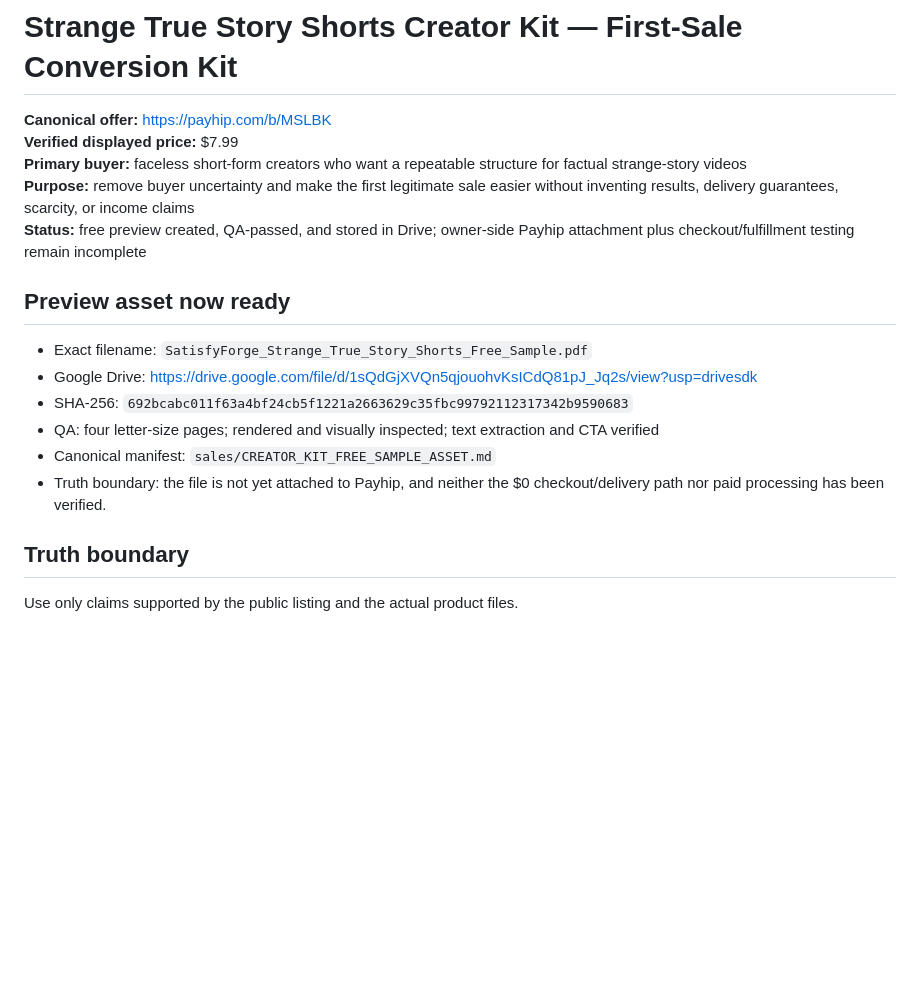
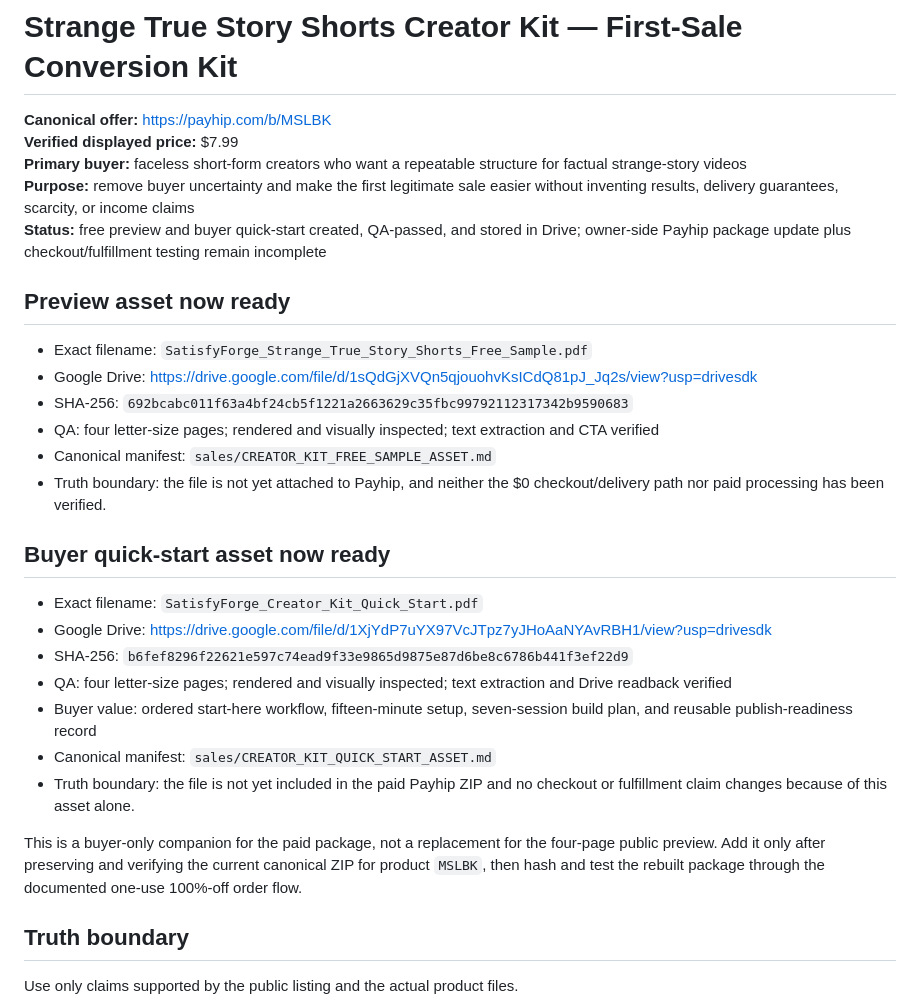
Before and after one commit to satisfyforgee-beep/satisfyforge-labs, a Markdown page: sales/CREATOR_KIT_FIRST_SALE_CONVERSION_KIT.md, the part around the change. Rendered like a GitHub page; blank space fills up the shorter version.

Commit message:
Link Creator Kit buyer quick-start asset

```diff
--- a/sales/CREATOR_KIT_FIRST_SALE_CONVERSION_KIT.md
+++ b/sales/CREATOR_KIT_FIRST_SALE_CONVERSION_KIT.md
@@ -4,7 +4,7 @@
 **Verified displayed price:** $7.99
 **Primary buyer:** faceless short-form creators who want a repeatable structure for factual strange-story videos
 **Purpose:** remove buyer uncertainty and make the first legitimate sale easier without inventing results, delivery guarantees, scarcity, or income claims
-**Status:** free preview created, QA-passed, and stored in Drive; owner-side Payhip attachment plus checkout/fulfillment testing remain incomplete
+**Status:** free preview and buyer quick-start created, QA-passed, and stored in Drive; owner-side Payhip package update plus checkout/fulfillment testing remain incomplete
 
 ## Preview asset now ready
 
@@ -14,6 +14,18 @@
 - QA: four letter-size pages; rendered and visually inspected; text extraction and CTA verified
 - Canonical manifest: `sales/CREATOR_KIT_FREE_SAMPLE_ASSET.md`
 - Truth boundary: the file is not yet attached to Payhip, and neither the $0 checkout/delivery path nor paid processing has been verified.
+
+## Buyer quick-start asset now ready
+
+- Exact filename: `SatisfyForge_Creator_Kit_Quick_Start.pdf`
+- Google Drive: https://drive.google.com/file/d/1XjYdP7uYX97VcJTpz7yJHoAaNYAvRBH1/view?usp=drivesdk
+- SHA-256: `b6fef8296f22621e597c74ead9f33e9865d9875e87d6be8c6786b441f3ef22d9`
+- QA: four letter-size pages; rendered and visually inspected; text extraction and Drive readback verified
+- Buyer value: ordered start-here workflow, fifteen-minute setup, seven-session build plan, and reusable publish-readiness record
+- Canonical manifest: `sales/CREATOR_KIT_QUICK_START_ASSET.md`
+- Truth boundary: the file is not yet included in the paid Payhip ZIP and no checkout or fulfillment claim changes because of this asset alone.
+
+This is a buyer-only companion for the paid package, not a replacement for the four-page public preview. Add it only after preserving and verifying the current canonical ZIP for product `MSLBK`, then hash and test the rebuilt package through the documented one-use 100%-off order flow.
 
 ## Truth boundary
 
```
